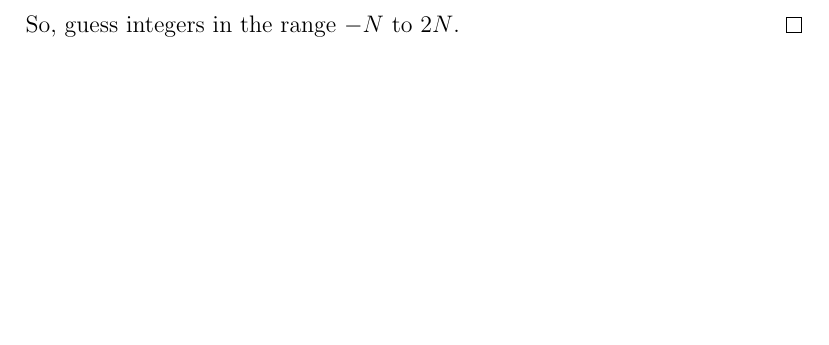
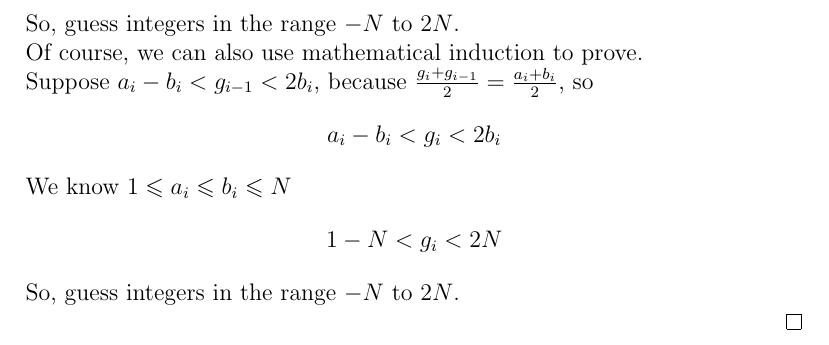
Before and after one commit to MrHeer/NoteBook, a LaTeX document (puzzle/puzzle.tex): part of page 12 of 12 before the commit and part of page 13 of 13 after it, cut so that both start at the same text, the shorter picture padded with empty space. Compiled offline with pdfLaTeX.

Commit message:
prove Hot or cold using mathematical induction

```diff
--- a/puzzle/puzzle.tex
+++ b/puzzle/puzzle.tex
@@ -238,7 +238,13 @@ $[m, b]$, with $m=\frac{a+b}{2}$. The trick is to guess $d$, such that $\frac{c+
     &=1-\frac{2}{3}(N-1)
     \end{align*}
     \[g_{min}>-N\]
-    So, guess integers in the range $-N$ to $2N$.
+    So, guess integers in the range $-N$ to $2N$.\\
+    Of course, we can also use mathematical induction to prove.\\
+    Suppose $a_i-b_i < g_{i-1} < 2b_i$, because $\frac{g_i+g_{i-1}}{2}=\frac{a_i+b_i}{2}$, so
+    \[a_i-b_i < g_i < 2b_i\]
+    We know $1 \leqslant a_i \leqslant b_i \leqslant N$
+    \[1-N < g_i < 2N\]
+    So, guess integers in the range $-N$ to $2N$.\\
 \end{proof}
 
 \end{document}
```
Also changed, not shown: puzzle/puzzle.pdf.
